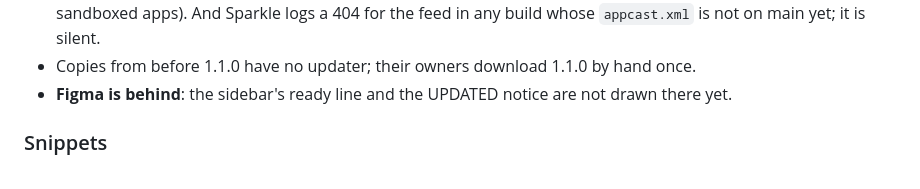
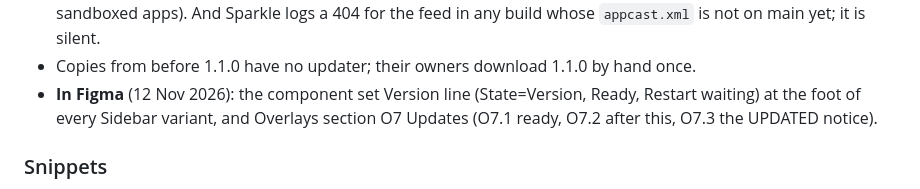
Before and after one commit to itsgrj/SigmaFlow, a Markdown page: CLAUDE.md, the part around the change. Drawn GitHub-style.

```diff
--- a/CLAUDE.md
+++ b/CLAUDE.md
@@ -793,7 +793,9 @@ install over, which also stops its scheduler. There is no Check now and no switc
   the bundle (they are for sandboxed apps). And Sparkle logs a 404 for the feed in any build
   whose `appcast.xml` is not on main yet; it is silent.
 - Copies from before 1.1.0 have no updater; their owners download 1.1.0 by hand once.
-- **Figma is behind**: the sidebar's ready line and the UPDATED notice are not drawn there yet.
+- **In Figma** (12 Nov 2026): the component set Version line (State=Version, Ready, Restart
+  waiting) at the foot of every Sidebar variant, and Overlays section O7 Updates (O7.1 ready,
+  O7.2 after this, O7.3 the UPDATED notice).
 
 ### Snippets
 
```
Also changed, not shown: docs/figma/README.md (+8 -0 lines).
